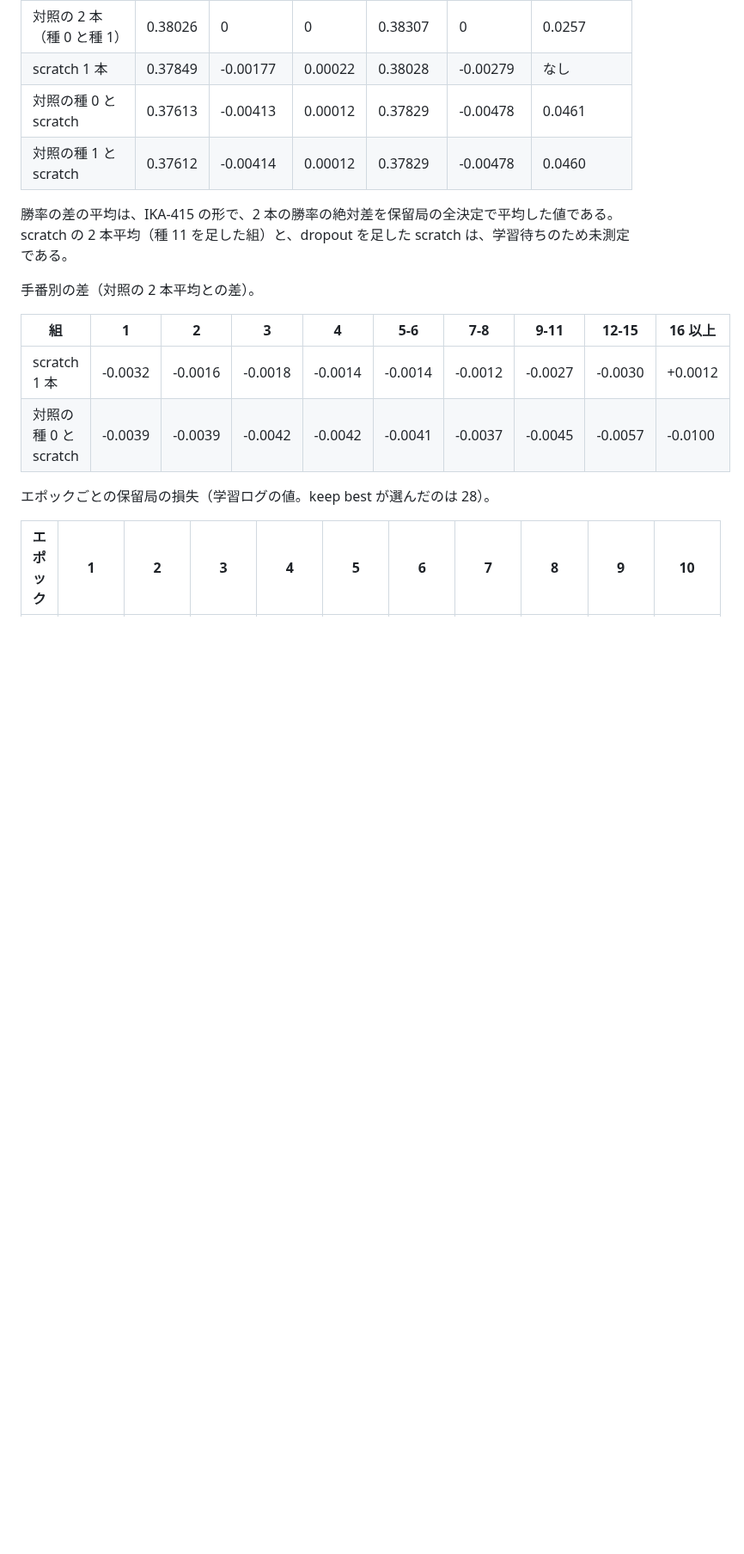
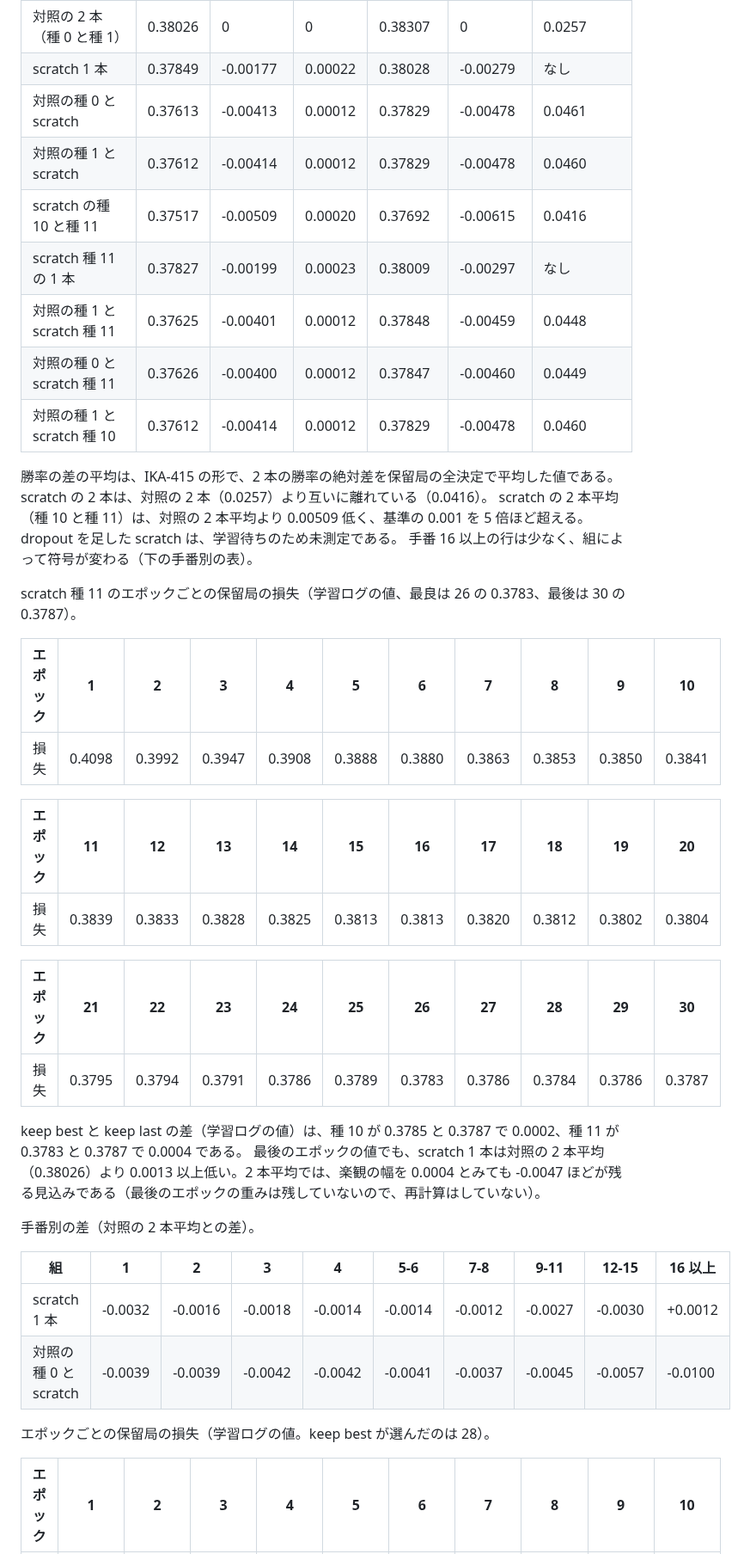
Before and after one commit to Ikazuchisdiary/pokeuraou, a Markdown page: records/IKA-433.md, the part around one of its changes. Shown at 86% size. Rendered like a GitHub page; blank space fills up the shorter version.

Commit message:
IKA-433: record -- scratch pair (seeds 10, 11) -0.00509
Co-Authored-By: Claude Sonnet 5.5 <noreply@anthropic.com>

```diff
--- a/records/IKA-433.md
+++ b/records/IKA-433.md
@@ -92,9 +93,34 @@ train_value.py --data data/selfplay-mc01234-encoded.npz --state-inputs --bind-in
 | scratch 1 本 | 0.37849 | -0.00177 | 0.00022 | 0.38028 | -0.00279 | なし |
 | 対照の種 0 と scratch | 0.37613 | -0.00413 | 0.00012 | 0.37829 | -0.00478 | 0.0461 |
 | 対照の種 1 と scratch | 0.37612 | -0.00414 | 0.00012 | 0.37829 | -0.00478 | 0.0460 |
+| scratch の種 10 と種 11 | 0.37517 | -0.00509 | 0.00020 | 0.37692 | -0.00615 | 0.0416 |
+| scratch 種 11 の 1 本 | 0.37827 | -0.00199 | 0.00023 | 0.38009 | -0.00297 | なし |
+| 対照の種 1 と scratch 種 11 | 0.37625 | -0.00401 | 0.00012 | 0.37848 | -0.00459 | 0.0448 |
+| 対照の種 0 と scratch 種 11 | 0.37626 | -0.00400 | 0.00012 | 0.37847 | -0.00460 | 0.0449 |
+| 対照の種 1 と scratch 種 10 | 0.37612 | -0.00414 | 0.00012 | 0.37829 | -0.00478 | 0.0460 |
 
 勝率の差の平均は、IKA-415 の形で、2 本の勝率の絶対差を保留局の全決定で平均した値である。
-scratch の 2 本平均（種 11 を足した組）と、dropout を足した scratch は、学習待ちのため未測定である。
+scratch の 2 本は、対照の 2 本（0.0257）より互いに離れている（0.0416）。
+scratch の 2 本平均（種 10 と種 11）は、対照の 2 本平均より 0.00509 低く、基準の 0.001 を 5 倍ほど超える。
+dropout を足した scratch は、学習待ちのため未測定である。
+手番 16 以上の行は少なく、組によって符号が変わる（下の手番別の表）。
+
+scratch 種 11 のエポックごとの保留局の損失（学習ログの値、最良は 26 の 0.3783、最後は 30 の 0.3787）。
+
+| エポック | 1 | 2 | 3 | 4 | 5 | 6 | 7 | 8 | 9 | 10 |
+|---|---|---|---|---|---|---|---|---|---|---|
+| 損失 | 0.4098 | 0.3992 | 0.3947 | 0.3908 | 0.3888 | 0.3880 | 0.3863 | 0.3853 | 0.3850 | 0.3841 |
+
+| エポック | 11 | 12 | 13 | 14 | 15 | 16 | 17 | 18 | 19 | 20 |
+|---|---|---|---|---|---|---|---|---|---|---|
+| 損失 | 0.3839 | 0.3833 | 0.3828 | 0.3825 | 0.3813 | 0.3813 | 0.3820 | 0.3812 | 0.3802 | 0.3804 |
+
+| エポック | 21 | 22 | 23 | 24 | 25 | 26 | 27 | 28 | 29 | 30 |
+|---|---|---|---|---|---|---|---|---|---|---|
+| 損失 | 0.3795 | 0.3794 | 0.3791 | 0.3786 | 0.3789 | 0.3783 | 0.3786 | 0.3784 | 0.3786 | 0.3787 |
+
+keep best と keep last の差（学習ログの値）は、種 10 が 0.3785 と 0.3787 で 0.0002、種 11 が 0.3783 と 0.3787 で 0.0004 である。
+最後のエポックの値でも、scratch 1 本は対照の 2 本平均（0.38026）より 0.0013 以上低い。2 本平均では、楽観の幅を 0.0004 とみても -0.0047 ほどが残る見込みである（最後のエポックの重みは残していないので、再計算はしていない）。
 
 手番別の差（対照の 2 本平均との差）。
 
```
Also changed, not shown: other parts of records/IKA-433.md (+2 -1 lines).
